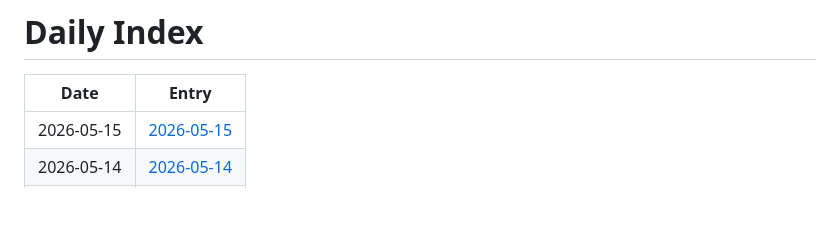
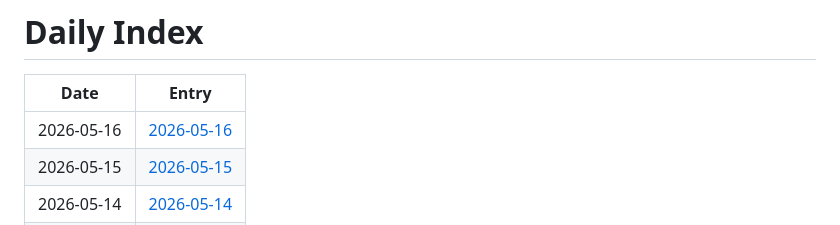
Before and after one commit to jay87406/code-arena, a Markdown page: github-daily-pulse/logs/INDEX.md, the part around the change. Drawn GitHub-style; blank space fills up the shorter version.

Commit message:
chore: daily pulse update

```diff
--- a/github-daily-pulse/logs/INDEX.md
+++ b/github-daily-pulse/logs/INDEX.md
@@ -2,6 +2,7 @@
 
 | Date | Entry |
 |---|---|
+| 2026-05-16 | [2026-05-16](logs/2026-05/2026-05-16.md) |
 | 2026-05-15 | [2026-05-15](logs/2026-05/2026-05-15.md) |
 | 2026-05-14 | [2026-05-14](logs/2026-05/2026-05-14.md) |
 | 2026-05-13 | [2026-05-13](logs/2026-05/2026-05-13.md) |
```
Also changed, not shown: 1 other file.
